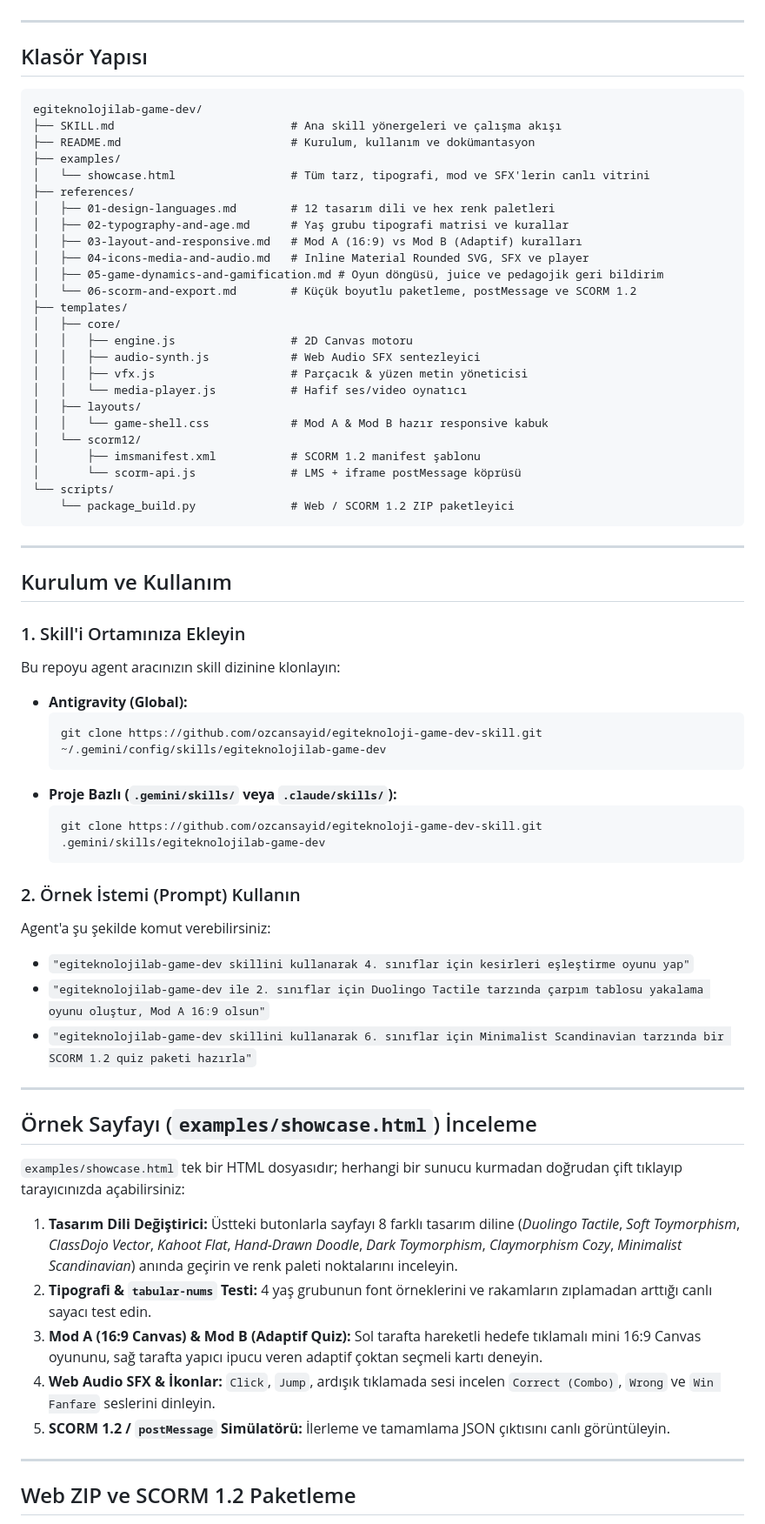
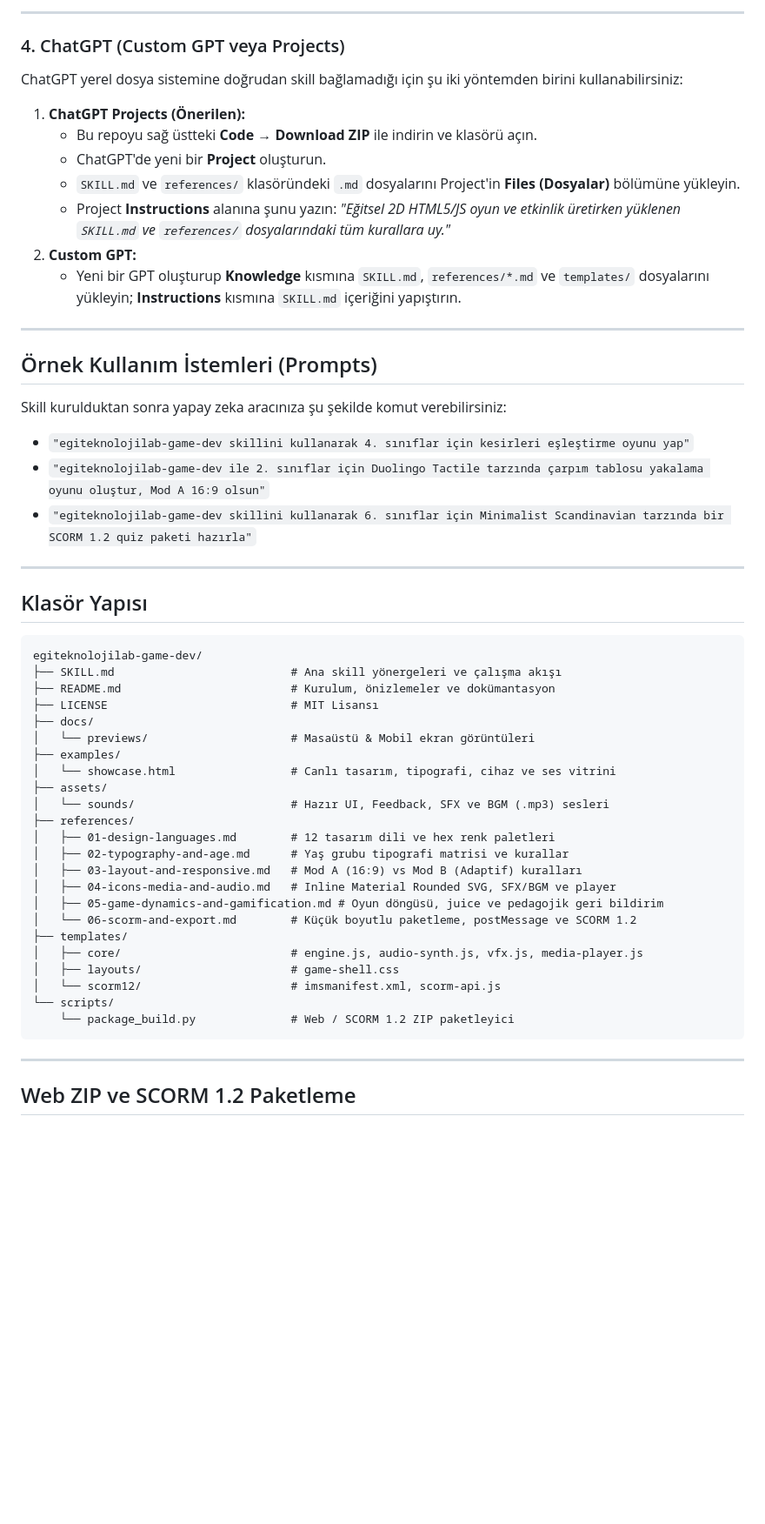
Before and after one commit to ozcansayid/egiteknoloji-game-dev-skill, a Markdown page: README.md, the part around one of its changes. Shown at 87% size. Rendered like a GitHub page; blank space fills up the shorter version.

Commit message:
docs: add desktop/mobile previews, multi-tool install guides, MIT license, and credits

````diff
--- a/README.md
+++ b/README.md
@@ -24,3 +83,23 @@
+---
+
+### 4. ChatGPT (Custom GPT veya Projects)
+ChatGPT yerel dosya sistemine doğrudan skill bağlamadığı için şu iki yöntemden birini kullanabilirsiniz:
+1. **ChatGPT Projects (Önerilen):**
+   - Bu repoyu sağ üstteki **Code → Download ZIP** ile indirin ve klasörü açın.
+   - ChatGPT'de yeni bir **Project** oluşturun.
+   - `SKILL.md` ve `references/` klasöründeki `.md` dosyalarını Project'in **Files (Dosyalar)** bölümüne yükleyin.
+   - Project **Instructions** alanına şunu yazın: *"Eğitsel 2D HTML5/JS oyun ve etkinlik üretirken yüklenen `SKILL.md` ve `references/` dosyalarındaki tüm kurallara uy."*
+2. **Custom GPT:**
+   - Yeni bir GPT oluşturup **Knowledge** kısmına `SKILL.md`, `references/*.md` ve `templates/` dosyalarını yükleyin; **Instructions** kısmına `SKILL.md` içeriğini yapıştırın.
+
+---
+
+## Örnek Kullanım İstemleri (Prompts)
+
+Skill kurulduktan sonra yapay zeka aracınıza şu şekilde komut verebilirsiniz:
+- `"egiteknolojilab-game-dev skillini kullanarak 4. sınıflar için kesirleri eşleştirme oyunu yap"`
+- `"egiteknolojilab-game-dev ile 2. sınıflar için Duolingo Tactile tarzında çarpım tablosu yakalama oyunu oluştur, Mod A 16:9 olsun"`
+- `"egiteknolojilab-game-dev skillini kullanarak 6. sınıflar için Minimalist Scandinavian tarzında bir SCORM 1.2 quiz paketi hazırla"`
 
 ---
 
@@ -29,64 +108,28 @@
 ```text
 egiteknolojilab-game-dev/
 ├── SKILL.md                          # Ana skill yönergeleri ve çalışma akışı
-├── README.md                         # Kurulum, kullanım ve dokümantasyon
+├── README.md                         # Kurulum, önizlemeler ve dokümantasyon
+├── LICENSE                           # MIT Lisansı
+├── docs/
+│   └── previews/                     # Masaüstü & Mobil ekran görüntüleri
 ├── examples/
-│   └── showcase.html                 # Tüm tarz, tipografi, mod ve SFX'lerin canlı vitrini
+│   └── showcase.html                 # Canlı tasarım, tipografi, cihaz ve ses vitrini
+├── assets/
+│   └── sounds/                       # Hazır UI, Feedback, SFX ve BGM (.mp3) sesleri
 ├── references/
 │   ├── 01-design-languages.md        # 12 tasarım dili ve hex renk paletleri
 │   ├── 02-typography-and-age.md      # Yaş grubu tipografi matrisi ve kurallar
 │   ├── 03-layout-and-responsive.md   # Mod A (16:9) vs Mod B (Adaptif) kuralları
-│   ├── 04-icons-media-and-audio.md   # Inline Material Rounded SVG, SFX ve player
+│   ├── 04-icons-media-and-audio.md   # Inline Material Rounded SVG, SFX/BGM ve player
 │   ├── 05-game-dynamics-and-gamification.md # Oyun döngüsü, juice ve pedagojik geri bildirim
 │   └── 06-scorm-and-export.md        # Küçük boyutlu paketleme, postMessage ve SCORM 1.2
 ├── templates/
-│   ├── core/
-│   │   ├── engine.js                 # 2D Canvas motoru
-│   │   ├── audio-synth.js            # Web Audio SFX sentezleyici
-│   │   ├── vfx.js                    # Parçacık & yüzen metin yöneticisi
-│   │   └── media-player.js           # Hafif ses/video oynatıcı
-│   ├── layouts/
-│   │   └── game-shell.css            # Mod A & Mod B hazır responsive kabuk
-│   └── scorm12/
-│       ├── imsmanifest.xml           # SCORM 1.2 manifest şablonu
-│       └── scorm-api.js              # LMS + iframe postMessage köprüsü
+│   ├── core/                         # engine.js, audio-synth.js, vfx.js, media-player.js
+│   ├── layouts/                      # game-shell.css
+│   └── scorm12/                      # imsmanifest.xml, scorm-api.js
 └── scripts/
     └── package_build.py              # Web / SCORM 1.2 ZIP paketleyici
 ```
-
----
-
-## Kurulum ve Kullanım
-
-### 1. Skill'i Ortamınıza Ekleyin
-Bu repoyu agent aracınızın skill dizinine klonlayın:
-
-- **Antigravity (Global):**
-  ```bash
-  git clone https://github.com/ozcansayid/egiteknoloji-game-dev-skill.git ~/.gemini/config/skills/egiteknolojilab-game-dev
-  ```
-- **Proje Bazlı (`.gemini/skills/` veya `.claude/skills/`):**
-  ```bash
-  git clone https://github.com/ozcansayid/egiteknoloji-game-dev-skill.git .gemini/skills/egiteknolojilab-game-dev
-  ```
-
-### 2. Örnek İstemi (Prompt) Kullanın
-Agent'a şu şekilde komut verebilirsiniz:
-- `"egiteknolojilab-game-dev skillini kullanarak 4. sınıflar için kesirleri eşleştirme oyunu yap"`
-- `"egiteknolojilab-game-dev ile 2. sınıflar için Duolingo Tactile tarzında çarpım tablosu yakalama oyunu oluştur, Mod A 16:9 olsun"`
-- `"egiteknolojilab-game-dev skillini kullanarak 6. sınıflar için Minimalist Scandinavian tarzında bir SCORM 1.2 quiz paketi hazırla"`
-
----
-
-## Örnek Sayfayı (`examples/showcase.html`) İnceleme
-
-`examples/showcase.html` tek bir HTML dosyasıdır; herhangi bir sunucu kurmadan doğrudan çift tıklayıp tarayıcınızda açabilirsiniz:
-
-1. **Tasarım Dili Değiştirici:** Üstteki butonlarla sayfayı 8 farklı tasarım diline (*Duolingo Tactile*, *Soft Toymorphism*, *ClassDojo Vector*, *Kahoot Flat*, *Hand-Drawn Doodle*, *Dark Toymorphism*, *Claymorphism Cozy*, *Minimalist Scandinavian*) anında geçirin ve renk paleti noktalarını inceleyin.
-2. **Tipografi & `tabular-nums` Testi:** 4 yaş grubunun font örneklerini ve rakamların zıplamadan arttığı canlı sayacı test edin.
-3. **Mod A (16:9 Canvas) & Mod B (Adaptif Quiz):** Sol tarafta hareketli hedefe tıklamalı mini 16:9 Canvas oyununu, sağ tarafta yapıcı ipucu veren adaptif çoktan seçmeli kartı deneyin.
-4. **Web Audio SFX & İkonlar:** `Click`, `Jump`, ardışık tıklamada sesi incelen `Correct (Combo)`, `Wrong` ve `Win Fanfare` seslerini dinleyin.
-5. **SCORM 1.2 / `postMessage` Simülatörü:** İlerleme ve tamamlama JSON çıktısını canlı görüntüleyin.
 
 ---
 
````
Also changed, not shown: other parts of README.md (+82 -12 lines), docs/previews/showcase-desktop.png (added), docs/previews/showcase-mobile.png (added), 1 other file.
